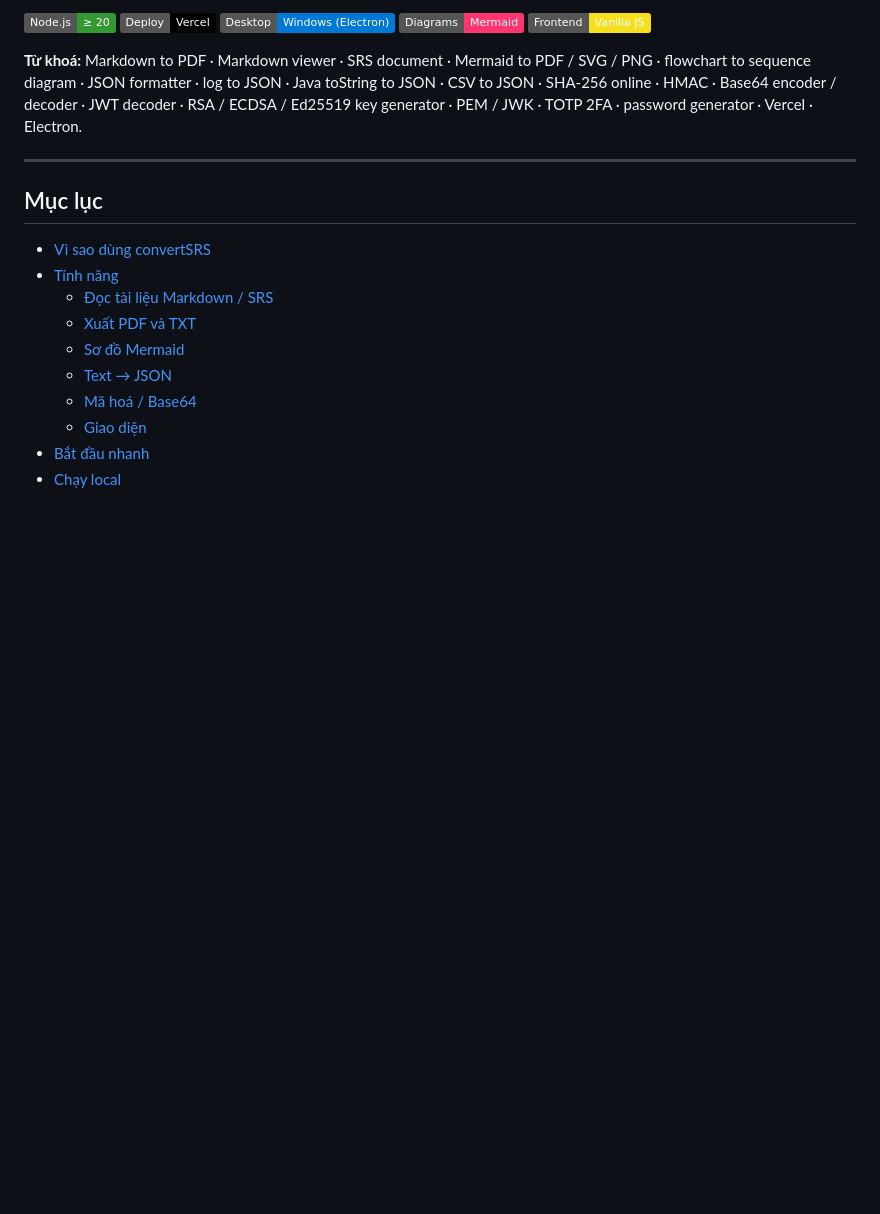
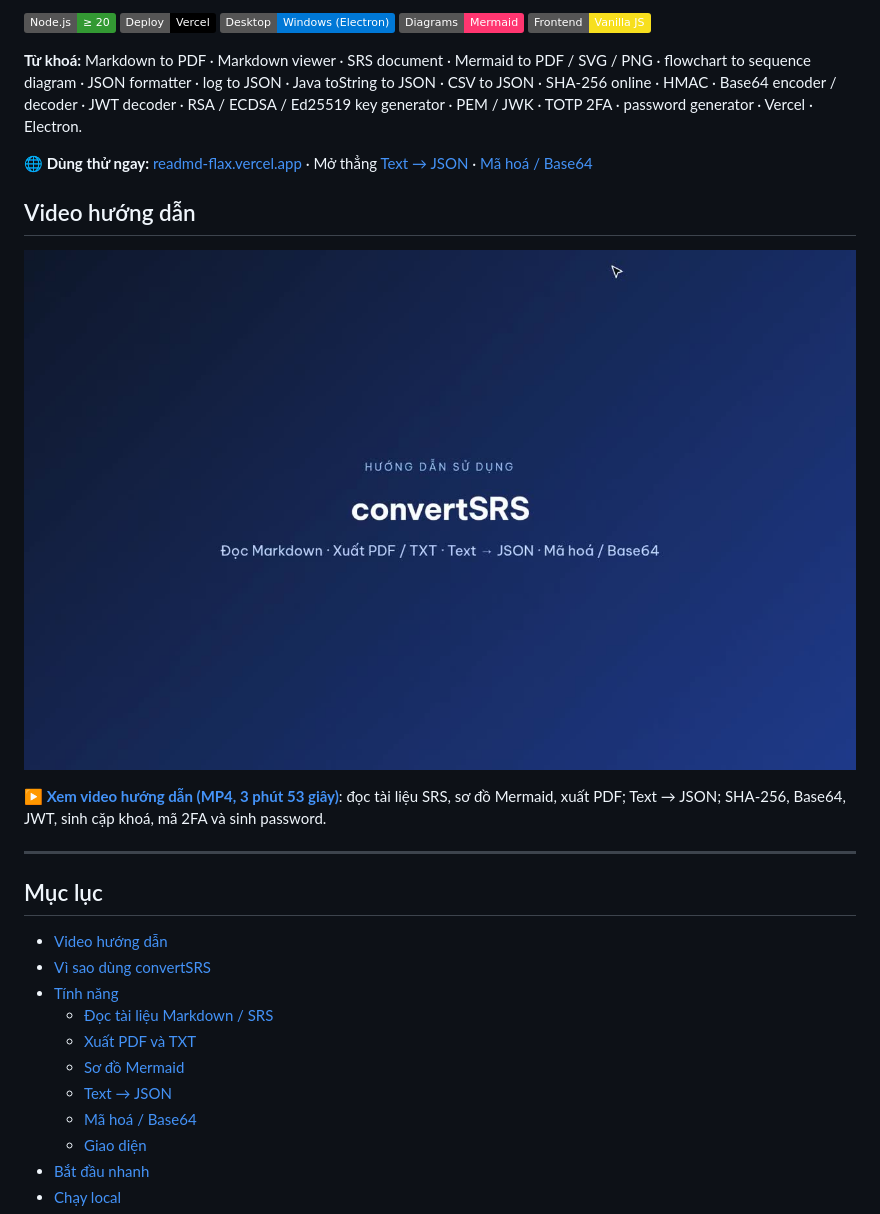
Before and after one commit to quangns/readmd, a Markdown page: README.md, the part around the change. GitHub-like rendering; pictures changed too: docs/huong-dan-convertSRS.jpg (added); badges without logos; blank space fills up the shorter version.

Commit message:
README: thêm video hướng dẫn sử dụng và link dùng thử
Video MP4 (3:53) kèm ảnh bìa trong docs/, giới thiệu các tính năng cơ bản:
đọc SRS, sơ đồ Mermaid, PDF, Text → JSON, mã hoá / Base64, sinh password.
Bỏ docs/ khỏi bản deploy Vercel.

Co-Authored-By: Claude Opus 5.5 <noreply@anthropic.com>

```diff
--- a/README.md
+++ b/README.md
@@ -10,10 +10,19 @@
 
 **Từ khoá:** Markdown to PDF · Markdown viewer · SRS document · Mermaid to PDF / SVG / PNG · flowchart to sequence diagram · JSON formatter · log to JSON · Java toString to JSON · CSV to JSON · SHA-256 online · HMAC · Base64 encoder / decoder · JWT decoder · RSA / ECDSA / Ed25519 key generator · PEM / JWK · TOTP 2FA · password generator · Vercel · Electron.
 
+**🌐 Dùng thử ngay:** [readmd-flax.vercel.app](https://readmd-flax.vercel.app) · Mở thẳng [Text → JSON](https://readmd-flax.vercel.app/#json) · [Mã hoá / Base64](https://readmd-flax.vercel.app/#crypto)
+
+## Video hướng dẫn
+
+[![Video hướng dẫn sử dụng convertSRS](docs/huong-dan-convertSRS.jpg)](docs/huong-dan-convertSRS.mp4)
+
+▶️ **[Xem video hướng dẫn (MP4, 3 phút 53 giây)](docs/huong-dan-convertSRS.mp4)**: đọc tài liệu SRS, sơ đồ Mermaid, xuất PDF; Text → JSON; SHA-256, Base64, JWT, sinh cặp khoá, mã 2FA và sinh password.
+
 ---
 
 ## Mục lục
 
+- [Video hướng dẫn](#video-hướng-dẫn)
 - [Vì sao dùng convertSRS](#vì-sao-dùng-convertsrs)
 - [Tính năng](#tính-năng)
   - [Đọc tài liệu Markdown / SRS](#1-đọc-tài-liệu-markdown--srs)
```
Also changed, not shown: 2 other files.
